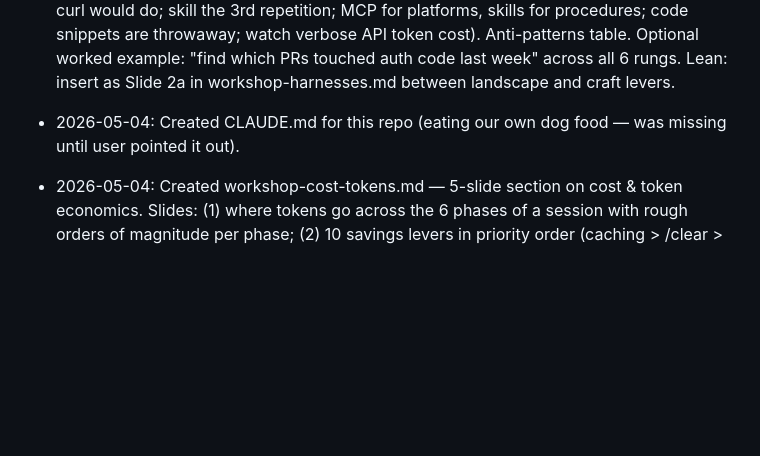
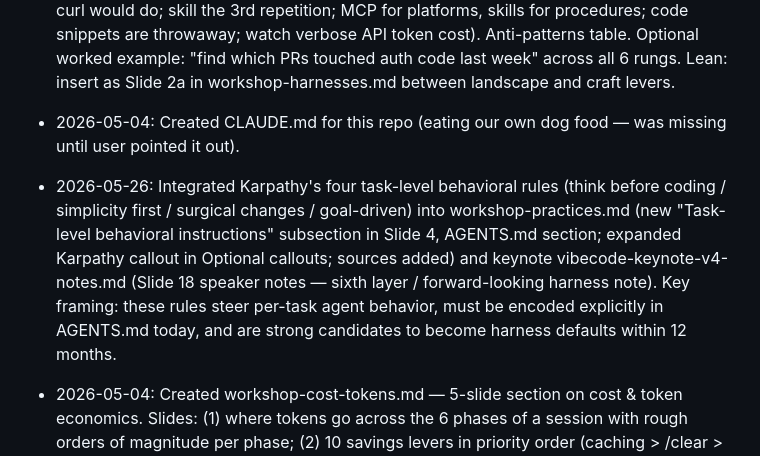
Before and after one commit to jexp/agentic-engineering, a Markdown page: progress.md, the part around the change. Rendered like a GitHub page; blank space fills up the shorter version.

```diff
--- a/progress.md
+++ b/progress.md
@@ -67,6 +67,7 @@ External research sources used:
 - 2026-05-04: Created workshop-exercise-2.md — 60-min main exercise. 4 task archetypes (A: nasty bug, B: small-but-real new feature, C: MCP server on your product surface — ETL-orchestra/graph-backend/admin/infra, D: cross-language port). Explicit minute-by-minute breakdown: 0:05 pick task, 0:15 setup with AGENTS.md, 0:25 plan mode, 0:35 task breakdown, 0:55 execution loop with ≤5min subtasks, 1:00 review. Target: 5+ commits, one per subtask. Includes paste-ready AGENTS.md starter, 5 execution rules (plan mode every subtask, one subtask = one commit, agent suggests-you decide, ralph after 2 corrections, 5-min time-box per subtask), success-tier table, 3-question show-and-tell, pre-flight email checklist (harness installed, repo with write access, task in mind, rg/jq/gh installed, test command verified, optional MCP), facilitator notes (walk the room, time announcements at 15/25/35/55, stuck backup task, MCP scaffold ready), 5 anti-patterns to surface in wrap-up.
 - 2026-05-04: Created workshop-tool-use.md — 4-5 slide section on the tool-use ladder. Six rungs: built-in tools (Read/Edit/Bash/Grep/etc.) → Linux CLI (jq/sed/awk/rg) → code snippets (python -c) → REST APIs (curl) → Skills → MCP. Per-rung table of capability/effort/cost/latency/fragility. "When to climb" decision tree. 7 rules of thumb (Bash is universal escape hatch; jq+rg are force multipliers; don't reach for MCP when curl would do; skill the 3rd repetition; MCP for platforms, skills for procedures; code snippets are throwaway; watch verbose API token cost). Anti-patterns table. Optional worked example: "find which PRs touched auth code last week" across all 6 rungs. Lean: insert as Slide 2a in workshop-harnesses.md between landscape and craft levers.
 - 2026-05-04: Created CLAUDE.md for this repo (eating our own dog food — was missing until user pointed it out).
+- 2026-05-26: Integrated Karpathy's four task-level behavioral rules (think before coding / simplicity first / surgical changes / goal-driven) into workshop-practices.md (new "Task-level behavioral instructions" subsection in Slide 4, AGENTS.md section; expanded Karpathy callout in Optional callouts; sources added) and keynote vibecode-keynote-v4-notes.md (Slide 18 speaker notes — sixth layer / forward-looking harness note). Key framing: these rules steer per-task agent behavior, must be encoded explicitly in AGENTS.md today, and are strong candidates to become harness defaults within 12 months.
 - 2026-05-04: Created workshop-cost-tokens.md — 5-slide section on cost & token economics. Slides: (1) where tokens go across the 6 phases of a session with rough orders of magnitude per phase; (2) 10 savings levers in priority order (caching > /clear > tiered models > plan mode > /compact > sub-agents > deferred tools > token-efficient-tools beta > apply-diff > skills); (3) the tools — measurement (ccusage), active reduction (RTK, headroom, caveman — last two flagged [VERIFY] for user to confirm), built-in protocol-level (Anthropic/OpenAI/Google caching), harness-level levers, multi-provider routing (LiteLLM, OpenRouter); (4) 2026 pricing table with key ratios + real-task cost snapshots showing 10× discipline gap; (5) three rules of thumb + Monday-morning action. Lean: place after harness landscape before practices section.
 - 2026-05-04: Created workshop-benchmarks.md — 5-slide section on SWE benchmarks. 5 benchmark families (function-level, contest, repo-level/SWE-bench, terminal/agentic, real-work/METR/SWE-Lancer); current leaderboard snapshot with caveats; pros (directionality, comparability, reproducibility) vs cons (contamination, RL leakage, single-repo bias, scaffolding asymmetry, pass@k inflation, test-set tuning, cost/latency-blind); 9-point rubric for reading benchmarks like a senior engineer; closing call to run your own 3-task internal eval. Lean: place inside harness landscape after comparison table. Skeptics will raise this if not addressed.
 - 2026-05-04: Created `coding-agents/` folder via 4 parallel research subagents (each researching 3-5 tools). Per-tool files: claude-code, codex-cli, aider, cursor, windsurf, cline, opencode, goose, crush, gemini-cli, antigravity, github-copilot-agent, junie, pi. Each file: vendor/origin, install, architecture, extension model, interaction, loop, what's special, models, pricing, gotchas, references. Consolidated `coding-agents/README.md` adds a 4-cluster grouping, 8 cross-cutting observations (MCP won, AGENTS.md as cross-vendor convention, plan mode universal, hooks as differentiator, repo-map vs RAG vs whole-context, sandboxing leaders), and three comparison tables: basics (vendor/license/surface/models/pricing), capabilities (MCP/AGENTS.md/hooks/plan/sub-agents/parallel/local/sandbox), and distinctive bets per tool. Plus opinionated picking guidance. Notable findings: Pi = Mario Zechner's pi-mono (Armin Ronacher's OpenClaw harness, branchable session tree as the ralphing primitive); Junie CLI March 2026 beta; Antigravity = Google's Nov 2025 VS Code-fork IDE with Manager Surface; Codex `apply_patch` is its load-bearing primitive.
```
Also changed, not shown: keynote/vibecode-keynote-v4-notes.md (+7 -2 lines), workshop/workshop-practices.md (+18 -1 lines).
